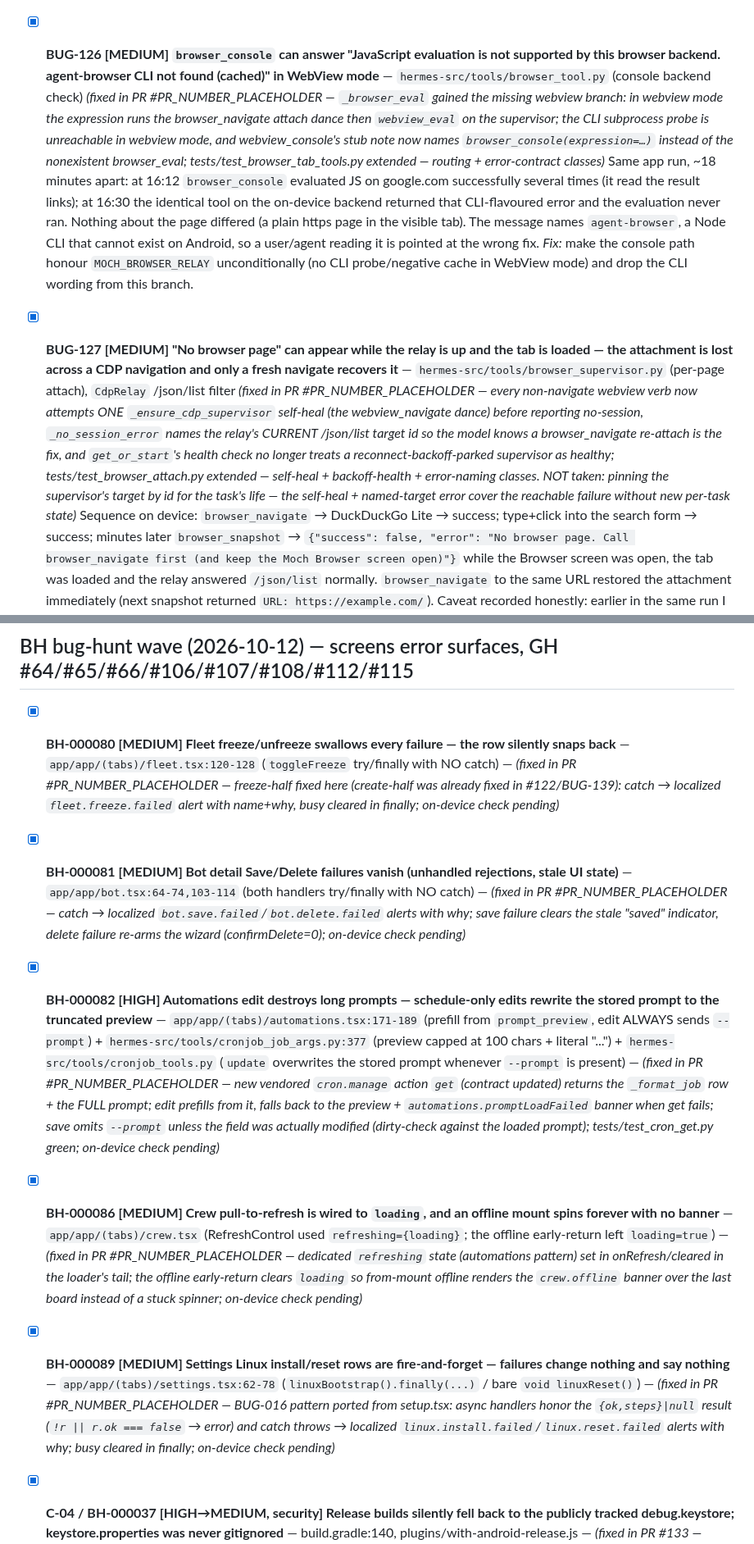
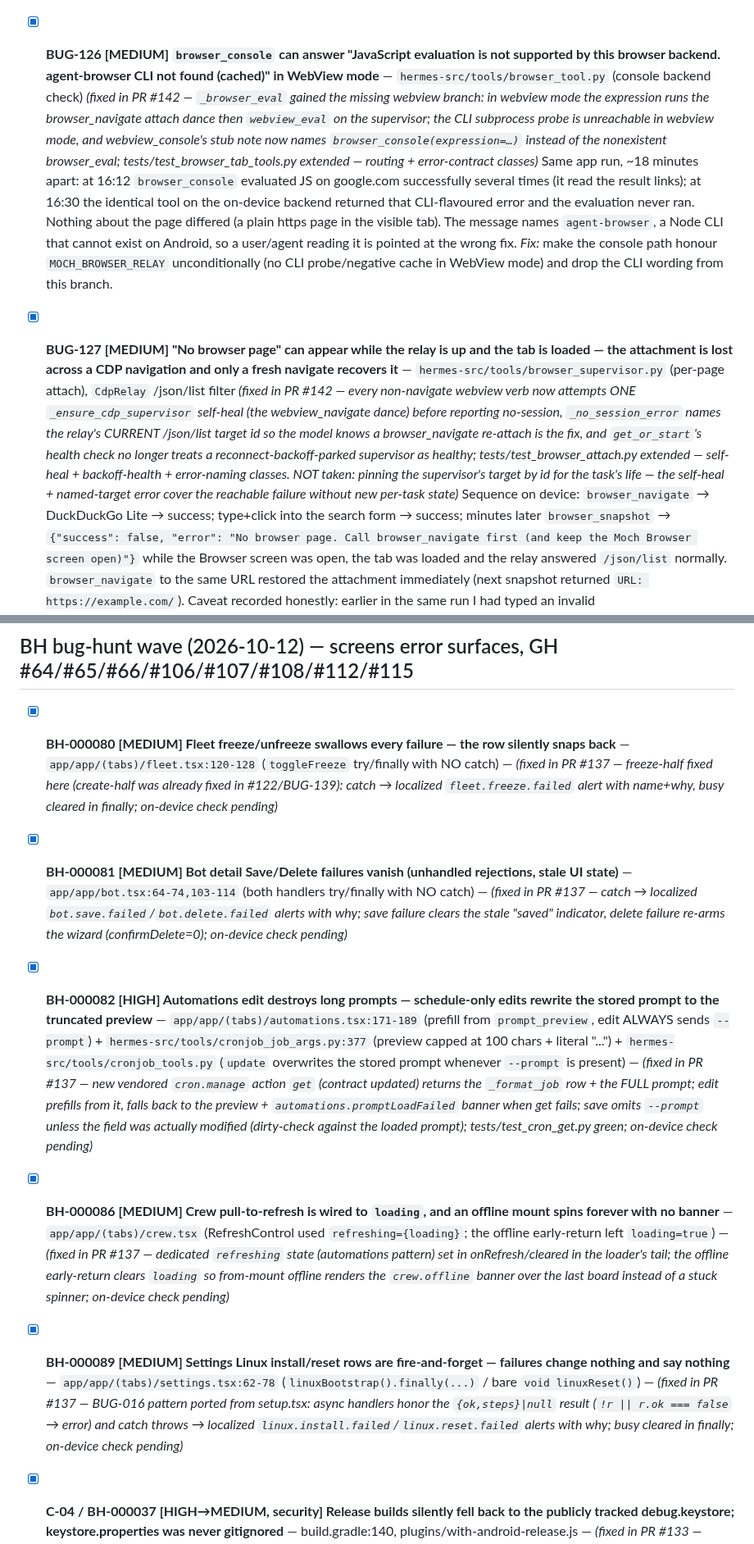
Before and after one commit to SoftLand-Tech/Moch, a Markdown page: bugs.md, 2 parts joined by grey strips. Shown at 82% size. Drawn GitHub-style.

```diff
--- a/bugs.md
+++ b/bugs.md
@@ -460,7 +460,7 @@ sockets, `ps` for guest processes. Full evidence and per-step results:
   in `_ref_js` and the click/type handlers, and reword the miss to
   `unknown ref <r> — snapshot refs are bare ids like e1`.
 
-- [x] **BUG-126 [MEDIUM] `browser_console` can answer "JavaScript evaluation is not supported by this browser backend. agent-browser CLI not found (cached)" in WebView mode** — `hermes-src/tools/browser_tool.py` (console backend check) *(fixed in PR #PR_NUMBER_PLACEHOLDER — `_browser_eval` gained the missing webview branch: in webview mode the expression runs the browser_navigate attach dance then `webview_eval` on the supervisor; the CLI subprocess probe is unreachable in webview mode, and webview_console's stub note now names `browser_console(expression=…)` instead of the nonexistent browser_eval; tests/test_browser_tab_tools.py extended — routing + error-contract classes)*
+- [x] **BUG-126 [MEDIUM] `browser_console` can answer "JavaScript evaluation is not supported by this browser backend. agent-browser CLI not found (cached)" in WebView mode** — `hermes-src/tools/browser_tool.py` (console backend check) *(fixed in PR #142 — `_browser_eval` gained the missing webview branch: in webview mode the expression runs the browser_navigate attach dance then `webview_eval` on the supervisor; the CLI subprocess probe is unreachable in webview mode, and webview_console's stub note now names `browser_console(expression=…)` instead of the nonexistent browser_eval; tests/test_browser_tab_tools.py extended — routing + error-contract classes)*
   Same app run, ~18 minutes apart: at 16:12 `browser_console` evaluated JS on
   google.com successfully several times (it read the result links); at 16:30 the
   identical tool on the on-device backend returned that CLI-flavoured error and
@@ -470,7 +470,7 @@ sockets, `ps` for guest processes. Full evidence and per-step results:
   *Fix:* make the console path honour `MOCH_BROWSER_RELAY` unconditionally (no CLI
   probe/negative cache in WebView mode) and drop the CLI wording from this branch.
 
-- [x] **BUG-127 [MEDIUM] "No browser page" can appear while the relay is up and the tab is loaded — the attachment is lost across a CDP navigation and only a fresh navigate recovers it** — `hermes-src/tools/browser_supervisor.py` (per-page attach), `CdpRelay` /json/list filter *(fixed in PR #PR_NUMBER_PLACEHOLDER — every non-navigate webview verb now attempts ONE `_ensure_cdp_supervisor` self-heal (the webview_navigate dance) before reporting no-session, `_no_session_error` names the relay's CURRENT /json/list target id so the model knows a browser_navigate re-attach is the fix, and `get_or_start`'s health check no longer treats a reconnect-backoff-parked supervisor as healthy; tests/test_browser_attach.py extended — self-heal + backoff-health + error-naming classes. NOT taken: pinning the supervisor's target by id for the task's life — the self-heal + named-target error cover the reachable failure without new per-task state)*
+- [x] **BUG-127 [MEDIUM] "No browser page" can appear while the relay is up and the tab is loaded — the attachment is lost across a CDP navigation and only a fresh navigate recovers it** — `hermes-src/tools/browser_supervisor.py` (per-page attach), `CdpRelay` /json/list filter *(fixed in PR #142 — every non-navigate webview verb now attempts ONE `_ensure_cdp_supervisor` self-heal (the webview_navigate dance) before reporting no-session, `_no_session_error` names the relay's CURRENT /json/list target id so the model knows a browser_navigate re-attach is the fix, and `get_or_start`'s health check no longer treats a reconnect-backoff-parked supervisor as healthy; tests/test_browser_attach.py extended — self-heal + backoff-health + error-naming classes. NOT taken: pinning the supervisor's target by id for the task's life — the self-heal + named-target error cover the reachable failure without new per-task state)*
   Sequence on device: `browser_navigate` → DuckDuckGo Lite → success; type+click
   into the search form → success; minutes later `browser_snapshot` →
   `{"success": false, "error": "No browser page. Call browser_navigate first (and
@@ -1429,11 +1429,11 @@ chat pathological tall-stack overflow in clarify cards (flexShrink on s.sheet/s.
 
 ## BH bug-hunt wave (2026-10-12) — screens error surfaces, GH #64/#65/#66/#106/#107/#108/#112/#115
 
-- [x] **BH-000080 [MEDIUM] Fleet freeze/unfreeze swallows every failure — the row silently snaps back** — `app/app/(tabs)/fleet.tsx:120-128` (`toggleFreeze` try/finally with NO catch) — *(fixed in PR #PR_NUMBER_PLACEHOLDER — freeze-half fixed here (create-half was already fixed in #122/BUG-139): catch → localized `fleet.freeze.failed` alert with name+why, busy cleared in finally; on-device check pending)*
-- [x] **BH-000081 [MEDIUM] Bot detail Save/Delete failures vanish (unhandled rejections, stale UI state)** — `app/app/bot.tsx:64-74,103-114` (both handlers try/finally with NO catch) — *(fixed in PR #PR_NUMBER_PLACEHOLDER — catch → localized `bot.save.failed`/`bot.delete.failed` alerts with why; save failure clears the stale "saved" indicator, delete failure re-arms the wizard (confirmDelete=0); on-device check pending)*
-- [x] **BH-000082 [HIGH] Automations edit destroys long prompts — schedule-only edits rewrite the stored prompt to the truncated preview** — `app/app/(tabs)/automations.tsx:171-189` (prefill from `prompt_preview`, edit ALWAYS sends `--prompt`) + `hermes-src/tools/cronjob_job_args.py:377` (preview capped at 100 chars + literal "...") + `hermes-src/tools/cronjob_tools.py` (`update` overwrites the stored prompt whenever `--prompt` is present) — *(fixed in PR #PR_NUMBER_PLACEHOLDER — new vendored `cron.manage` action `get` (contract updated) returns the `_format_job` row + the FULL prompt; edit prefills from it, falls back to the preview + `automations.promptLoadFailed` banner when get fails; save omits `--prompt` unless the field was actually modified (dirty-check against the loaded prompt); tests/test_cron_get.py green; on-device check pending)*
-- [x] **BH-000086 [MEDIUM] Crew pull-to-refresh is wired to `loading`, and an offline mount spins forever with no banner** — `app/app/(tabs)/crew.tsx` (RefreshControl used `refreshing={loading}`; the offline early-return left `loading=true`) — *(fixed in PR #PR_NUMBER_PLACEHOLDER — dedicated `refreshing` state (automations pattern) set in onRefresh/cleared in the loader's tail; the offline early-return clears `loading` so from-mount offline renders the `crew.offline` banner over the last board instead of a stuck spinner; on-device check pending)*
-- [x] **BH-000089 [MEDIUM] Settings Linux install/reset rows are fire-and-forget — failures change nothing and say nothing** — `app/app/(tabs)/settings.tsx:62-78` (`linuxBootstrap().finally(...)` / bare `void linuxReset()`) — *(fixed in PR #PR_NUMBER_PLACEHOLDER — BUG-016 pattern ported from setup.tsx: async handlers honor the `{ok,steps}|null` result (`!r || r.ok === false` → error) and catch throws → localized `linux.install.failed`/`linux.reset.failed` alerts with why; busy cleared in finally; on-device check pending)*
+- [x] **BH-000080 [MEDIUM] Fleet freeze/unfreeze swallows every failure — the row silently snaps back** — `app/app/(tabs)/fleet.tsx:120-128` (`toggleFreeze` try/finally with NO catch) — *(fixed in PR #137 — freeze-half fixed here (create-half was already fixed in #122/BUG-139): catch → localized `fleet.freeze.failed` alert with name+why, busy cleared in finally; on-device check pending)*
+- [x] **BH-000081 [MEDIUM] Bot detail Save/Delete failures vanish (unhandled rejections, stale UI state)** — `app/app/bot.tsx:64-74,103-114` (both handlers try/finally with NO catch) — *(fixed in PR #137 — catch → localized `bot.save.failed`/`bot.delete.failed` alerts with why; save failure clears the stale "saved" indicator, delete failure re-arms the wizard (confirmDelete=0); on-device check pending)*
+- [x] **BH-000082 [HIGH] Automations edit destroys long prompts — schedule-only edits rewrite the stored prompt to the truncated preview** — `app/app/(tabs)/automations.tsx:171-189` (prefill from `prompt_preview`, edit ALWAYS sends `--prompt`) + `hermes-src/tools/cronjob_job_args.py:377` (preview capped at 100 chars + literal "...") + `hermes-src/tools/cronjob_tools.py` (`update` overwrites the stored prompt whenever `--prompt` is present) — *(fixed in PR #137 — new vendored `cron.manage` action `get` (contract updated) returns the `_format_job` row + the FULL prompt; edit prefills from it, falls back to the preview + `automations.promptLoadFailed` banner when get fails; save omits `--prompt` unless the field was actually modified (dirty-check against the loaded prompt); tests/test_cron_get.py green; on-device check pending)*
+- [x] **BH-000086 [MEDIUM] Crew pull-to-refresh is wired to `loading`, and an offline mount spins forever with no banner** — `app/app/(tabs)/crew.tsx` (RefreshControl used `refreshing={loading}`; the offline early-return left `loading=true`) — *(fixed in PR #137 — dedicated `refreshing` state (automations pattern) set in onRefresh/cleared in the loader's tail; the offline early-return clears `loading` so from-mount offline renders the `crew.offline` banner over the last board instead of a stuck spinner; on-device check pending)*
+- [x] **BH-000089 [MEDIUM] Settings Linux install/reset rows are fire-and-forget — failures change nothing and say nothing** — `app/app/(tabs)/settings.tsx:62-78` (`linuxBootstrap().finally(...)` / bare `void linuxReset()`) — *(fixed in PR #137 — BUG-016 pattern ported from setup.tsx: async handlers honor the `{ok,steps}|null` result (`!r || r.ok === false` → error) and catch throws → localized `linux.install.failed`/`linux.reset.failed` alerts with why; busy cleared in finally; on-device check pending)*
 
 - [x] **C-04 / BH-000037 [HIGH→MEDIUM, security] Release builds silently fell back to the publicly tracked debug.keystore; keystore.properties was never gitignored** — build.gradle:140, plugins/with-android-release.js — *(fixed in PR #133 — release now fails fast without keystore.properties (plugin mirrored), debug signingConfig + tracked debug.keystore removed (AGP default auto-creates), keystore.properties gitignored; PUBLIC RELEASE IMPACT REFUTED: v1.0.0 APK verified signed by a different key (0598c942…); residual = local dev sideloads + future local-gradle releases, now blocked)*
 
```
Also changed, not shown: other parts of bugs.md (+26 -26 lines).
